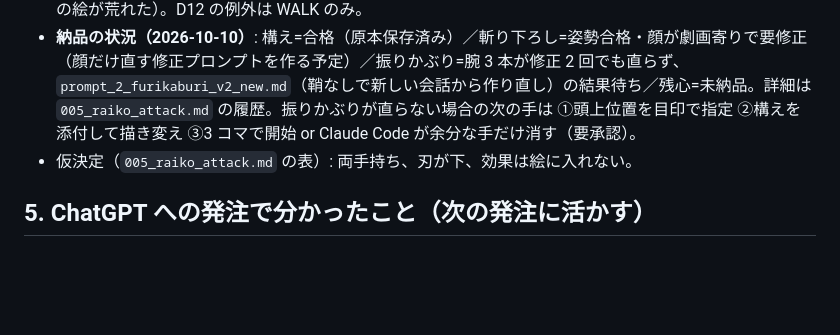
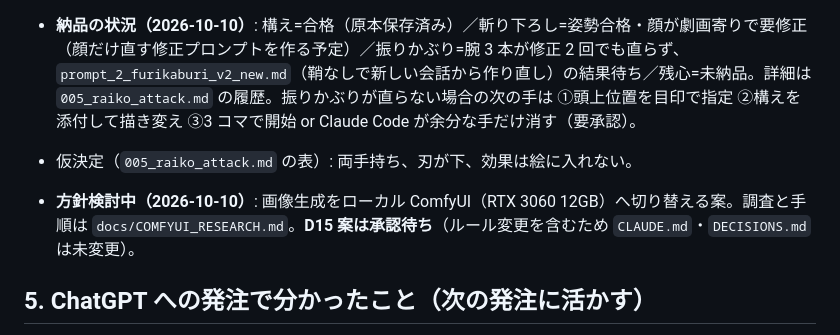
Before and after one commit to tiraberuto1/claude, a Markdown page: docs/PROGRESS.md, the part around the change. GitHub-like rendering; blank space fills up the shorter version.

Commit message:
docs: ComfyUI によるローカル生成の調査結果と手順を追加
Co-Authored-By: Claude Sonnet 5.5 <noreply@anthropic.com>
Claude-Session: https://claude.ai/code/session_01RhHKBC6rSKJW1NvFtnLiTQ

```diff
--- a/docs/PROGRESS.md
+++ b/docs/PROGRESS.md
@@ -37,6 +37,8 @@
 - **納品の状況（2026-10-10）**: 構え=合格（原本保存済み）／斬り下ろし=姿勢合格・顔が劇画寄りで要修正（顔だけ直す修正プロンプトを作る予定）／振りかぶり=腕 3 本が修正 2 回でも直らず、`prompt_2_furikaburi_v2_new.md`（鞘なしで新しい会話から作り直し）の結果待ち／残心=未納品。詳細は `005_raiko_attack.md` の履歴。振りかぶりが直らない場合の次の手は ①頭上位置を目印で指定 ②構えを添付して描き変え ③3 コマで開始 or Claude Code が余分な手だけ消す（要承認）。
 - 仮決定（`005_raiko_attack.md` の表）: 両手持ち、刃が下、効果は絵に入れない。
 
+- **方針検討中（2026-10-10）**: 画像生成をローカル ComfyUI（RTX 3060 12GB）へ切り替える案。調査と手順は `docs/COMFYUI_RESEARCH.md`。**D15 案は承認待ち**（ルール変更を含むため `CLAUDE.md`・`DECISIONS.md` は未変更）。
+
 ## 5. ChatGPT への発注で分かったこと（次の発注に活かす）
 - プロンプトの作り方の手引きは `docs/asset-requests/PROMPT_GUIDE.md`（9 欄・参考画像は「どこを借りるか」まで書く・直すときは 1 か所だけ＋変えないもの）。ひな形は `TEMPLATE.md`。
 - 添付した基準画像を**そのまま写される**（#003 v1・#002）。基準画像は添付せず、装備と色は**言葉で指定**し、見本は絵巻の切り抜きだけにすると効いた（#003 v2）。
```
Also changed, not shown: docs/COMFYUI_RESEARCH.md (added, +117 -0 lines).
